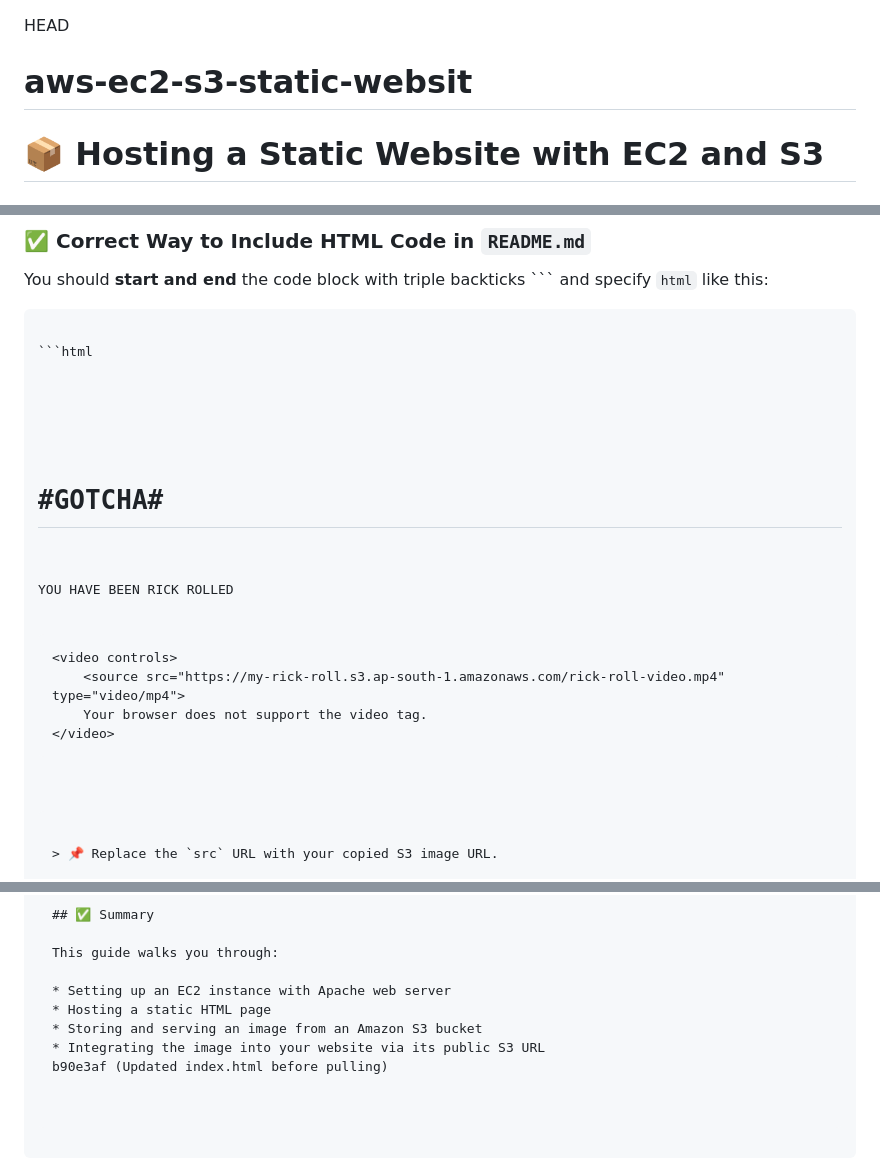
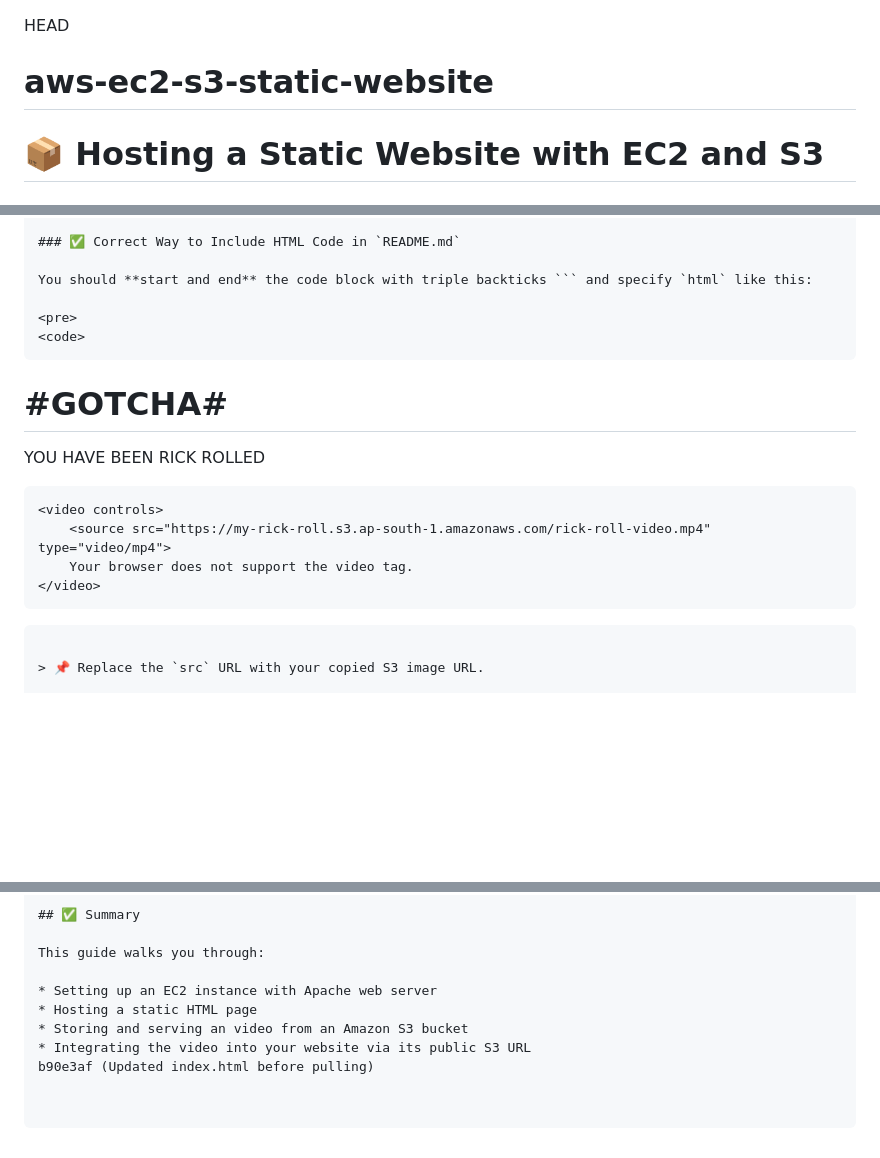
Before and after one commit to RohanBhadane99/aws-ec2-s3-static-website, a Markdown page: README.md, 3 parts joined by grey strips. GitHub-like rendering; blank space fills up the shorter version.

````diff
--- a/README.md
+++ b/README.md
@@ -1,5 +1,5 @@
 HEAD
-# aws-ec2-s3-static-websit
+# aws-ec2-s3-static-website
 
 # 📦 Hosting a Static Website with EC2 and S3
 
@@ -108,7 +111,7 @@
 
 <pre>
 <code>
-```html
+```
 <!DOCTYPE html>
 <html lang="en">
 <head>
@@ -145,6 +148,7 @@
 </body>
 </html>
 
+
 ```
 
 > 📌 Replace the `src` URL with your copied S3 image URL.
@@ -168,6 +172,6 @@ This guide walks you through:
 
 * Setting up an EC2 instance with Apache web server
 * Hosting a static HTML page
-* Storing and serving an image from an Amazon S3 bucket
-* Integrating the image into your website via its public S3 URL
+* Storing and serving an video from an Amazon S3 bucket
+* Integrating the video into your website via its public S3 URL
 b90e3af (Updated index.html before pulling)
````
Also changed, not shown: other parts of README.md (+4 -1 lines).
